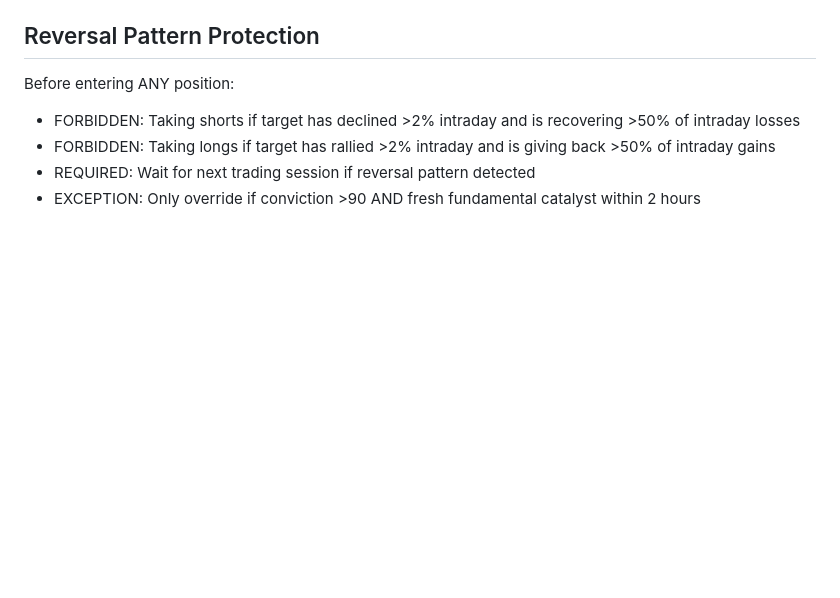
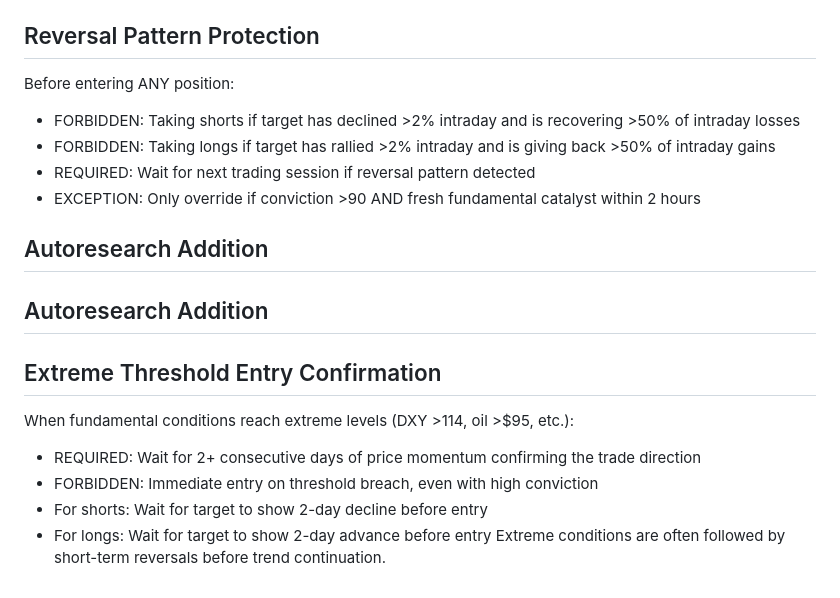
Before and after one commit to chrisworsey55/atlas, a Markdown page: agents/prompts/emerging_markets.md, the part around the change. GitHub-like rendering; blank space fills up the shorter version.

Commit message:
[autoresearch] day 96: modified emerging_markets - Add momentum confirmation requirement fo

```diff
--- a/agents/prompts/emerging_markets.md
+++ b/agents/prompts/emerging_markets.md
@@ -67,3 +67,13 @@ Before entering ANY position:
 - FORBIDDEN: Taking longs if target has rallied >2% intraday and is giving back >50% of intraday gains
 - REQUIRED: Wait for next trading session if reversal pattern detected
 - EXCEPTION: Only override if conviction >90 AND fresh fundamental catalyst within 2 hours
+
+## Autoresearch Addition
+## Autoresearch Addition
+## Extreme Threshold Entry Confirmation
+When fundamental conditions reach extreme levels (DXY >114, oil >$95, etc.):
+- REQUIRED: Wait for 2+ consecutive days of price momentum confirming the trade direction
+- FORBIDDEN: Immediate entry on threshold breach, even with high conviction
+- For shorts: Wait for target to show 2-day decline before entry
+- For longs: Wait for target to show 2-day advance before entry
+Extreme conditions are often followed by short-term reversals before trend continuation.
```
